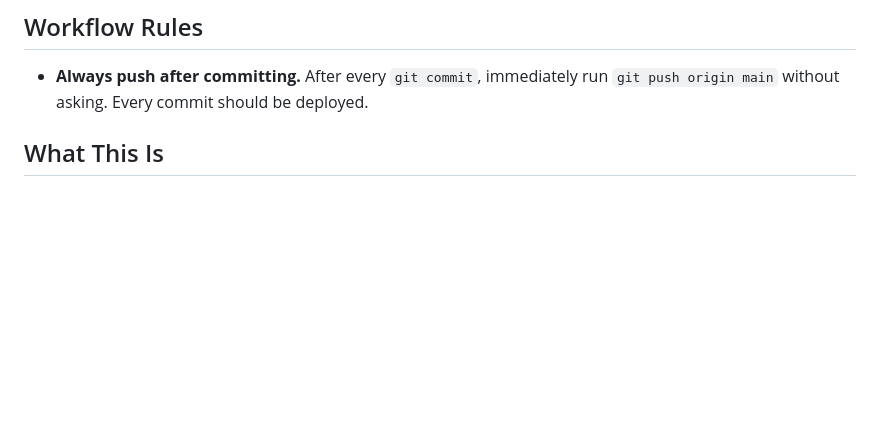
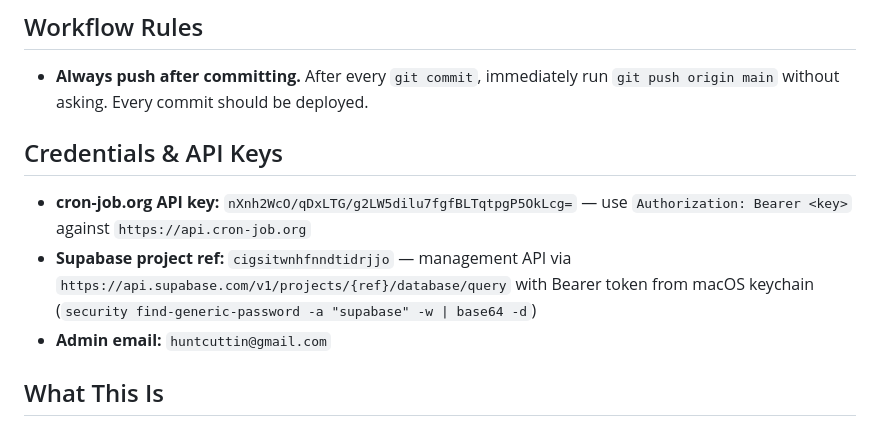
Before and after one commit to huntcuttin/blipd, a Markdown page: CLAUDE.md, the part around the change. GitHub-like rendering; blank space fills up the shorter version.

Commit message:
Add credentials to CLAUDE.md for future sessions
Co-Authored-By: Claude Sonnet 4.6 <noreply@anthropic.com>

```diff
--- a/CLAUDE.md
+++ b/CLAUDE.md
@@ -2,6 +2,11 @@
 
 ## Workflow Rules
 - **Always push after committing.** After every `git commit`, immediately run `git push origin main` without asking. Every commit should be deployed.
+
+## Credentials & API Keys
+- **cron-job.org API key:** `nXnh2WcO/qDxLTG/g2LW5dilu7fgfBLTqtpgP5OkLcg=` — use `Authorization: Bearer <key>` against `https://api.cron-job.org`
+- **Supabase project ref:** `cigsitwnhfnndtidrjjo` — management API via `https://api.supabase.com/v1/projects/{ref}/database/query` with Bearer token from macOS keychain (`security find-generic-password -a "supabase" -w | base64 -d`)
+- **Admin email:** `huntcuttin@gmail.com`
 
 ## What This Is
 Blippd is a Nintendo eShop price alert app — "Beepr for Nintendo." Users follow games and get alerted the moment something changes. The goal is a clean, reliable side project that wins the US Switch niche by being definitively better at the one thing that matters: the alert fires, it's accurate, and it doesn't spam you.
```
